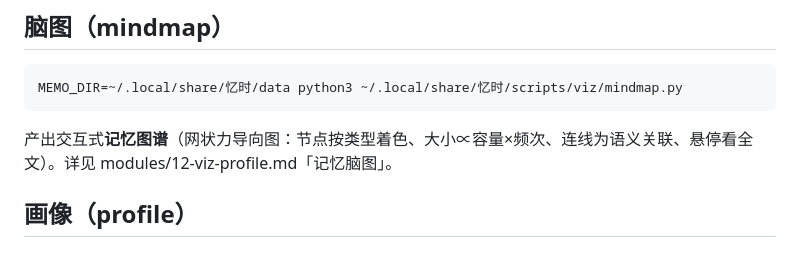
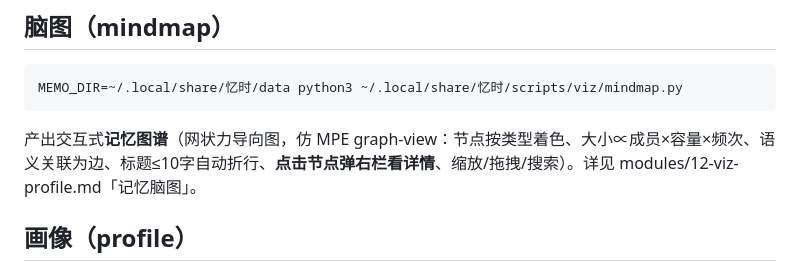
Before and after one commit to fslong520/dsh-yishi, a Markdown page: modules/11-quick-commands.md, the part around the change. Drawn GitHub-style.

````diff
--- a/modules/11-quick-commands.md
+++ b/modules/11-quick-commands.md
@@ -123,7 +123,7 @@ MEMO_DIR=~/.local/share/忆时/data python3 ~/.local/share/忆时/scripts/viz/vi
 ```bash
 MEMO_DIR=~/.local/share/忆时/data python3 ~/.local/share/忆时/scripts/viz/mindmap.py
 ```
-产出交互式**记忆图谱**（网状力导向图：节点按类型着色、大小∝容量×频次、连线为语义关联、悬停看全文）。详见 modules/12-viz-profile.md「记忆脑图」。
+产出交互式**记忆图谱**（网状力导向图，仿 MPE graph-view：节点按类型着色、大小∝成员×容量×频次、语义关联为边、标题≤10字自动折行、**点击节点弹右栏看详情**、缩放/拖拽/搜索）。详见 modules/12-viz-profile.md「记忆脑图」。
 
 ## 画像（profile）
 
````
Also changed, not shown: SKILL.md (+2 -2 lines).
